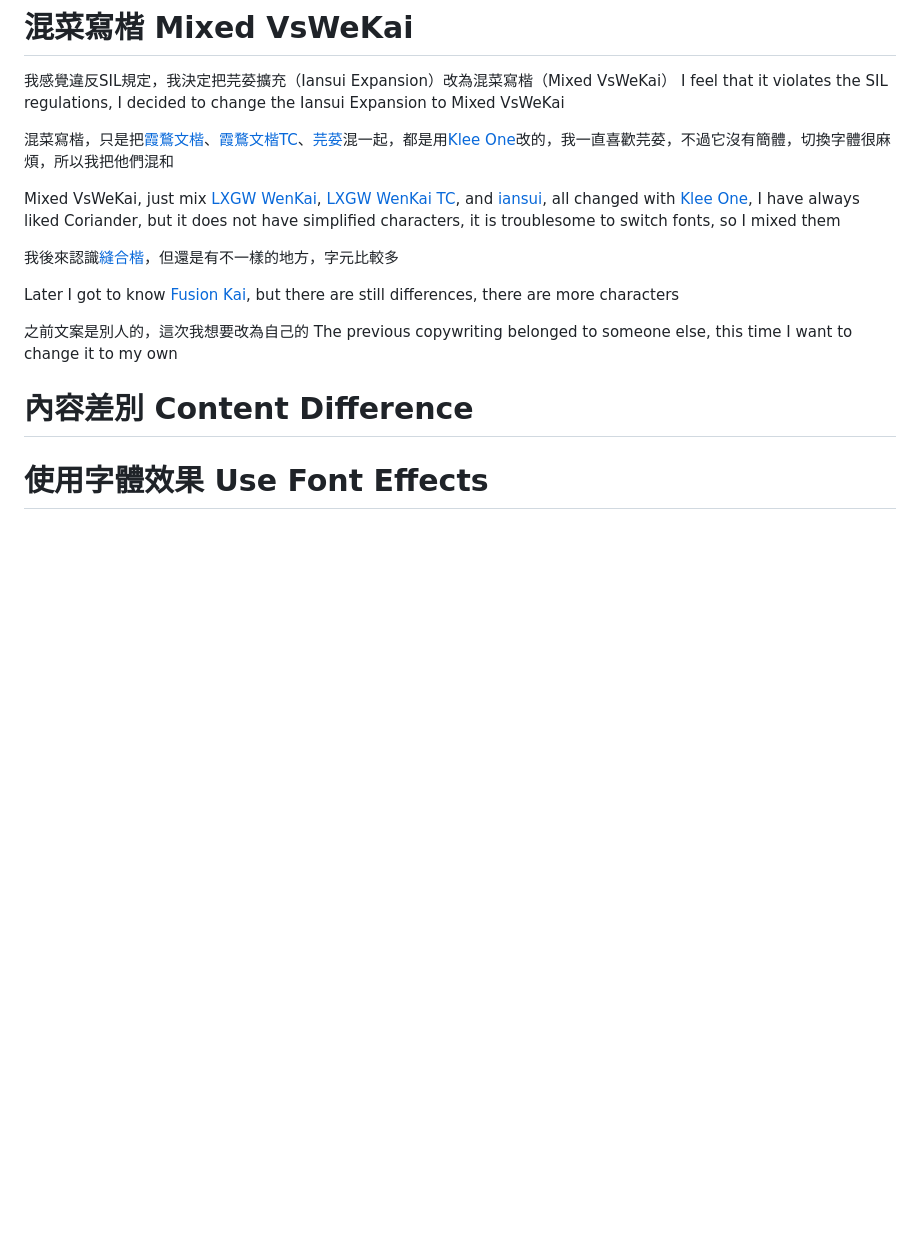
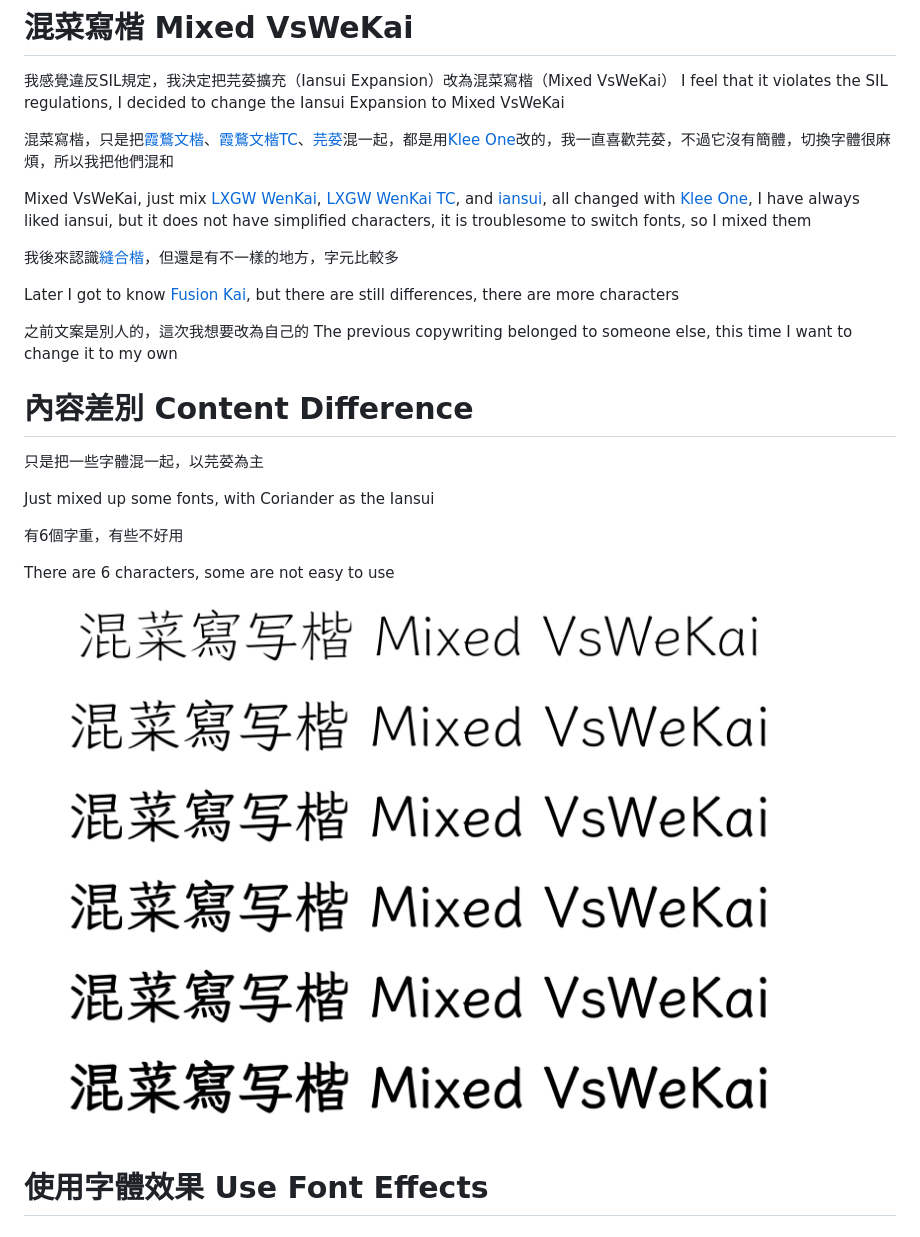
Before and after one commit to FWHP-Enfun/Mixed-VsWeKai, a Markdown page: README.md, the part around the change. Rendered like a GitHub page; blank space fills up the shorter version.

```diff
--- a/README.md
+++ b/README.md
@@ -5,7 +5,7 @@ I feel that it violates the SIL regulations, I decided to change the Iansui Expa
 
 混菜寫楷，只是把[霞鶩文楷](https://github.com/lxgw/LxgwWenKai)、[霞鶩文楷TC](https://github.com/lxgw/LxgwWenkaiTC)、[芫荽](https://github.com/ButTaiwan/iansui)混一起，都是用[Klee One](https://fonts.google.com/specimen/Klee+One)改的，我一直喜歡芫荽，不過它沒有簡體，切換字體很麻煩，所以我把他們混和
 
-Mixed VsWeKai, just mix [LXGW WenKai](https://github.com/lxgw/LxgwWenKai), [LXGW WenKai TC](https://github.com/lxgw/LxgwWenkaiTC), and [iansui](https://github.com/ButTaiwan/iansui), all changed with [Klee One](https://fonts.google.com/specimen/Klee+One), I have always liked Coriander, but it does not have simplified characters, it is troublesome to switch fonts, so I mixed them
+Mixed VsWeKai, just mix [LXGW WenKai](https://github.com/lxgw/LxgwWenKai), [LXGW WenKai TC](https://github.com/lxgw/LxgwWenkaiTC), and [iansui](https://github.com/ButTaiwan/iansui), all changed with [Klee One](https://fonts.google.com/specimen/Klee+One), I have always liked iansui, but it does not have simplified characters, it is troublesome to switch fonts, so I mixed them
 
 我後來認識[縫合楷](https://github.com/lxgw/FusionKai)，但還是有不一樣的地方，字元比較多
 
@@ -15,6 +15,15 @@ Later I got to know [Fusion Kai](https://github.com/lxgw/FusionKai), but there a
 The previous copywriting belonged to someone else, this time I want to change it to my own
 
 # 內容差別 Content Difference
+
+只是把一些字體混一起，以芫荽為主
+
+Just mixed up some fonts, with Coriander as the Iansui
+
+有6個字重，有些不好用
+
+There are 6 characters, some are not easy to use
+![](https://github.com/FWHP-Enfun/Mixed-VsWeKai/blob/main/Picture/0.png)
 
 # 使用字體效果 Use Font Effects
 
```
